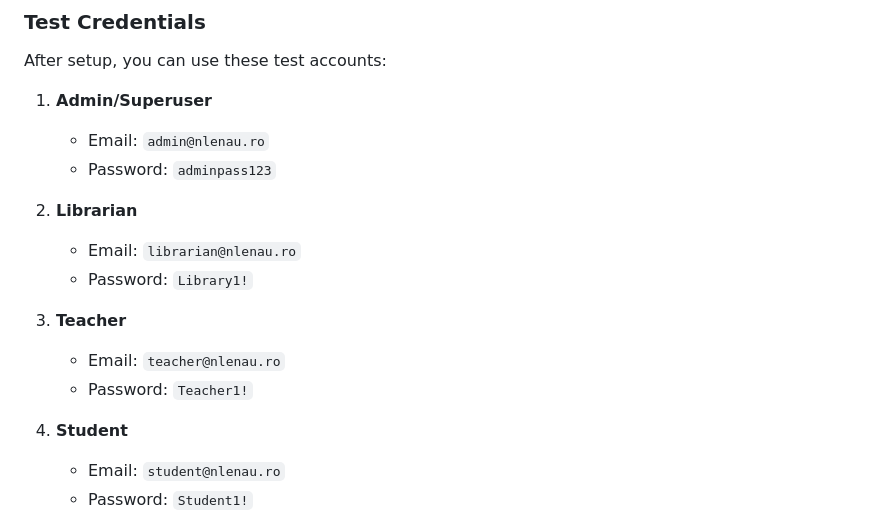
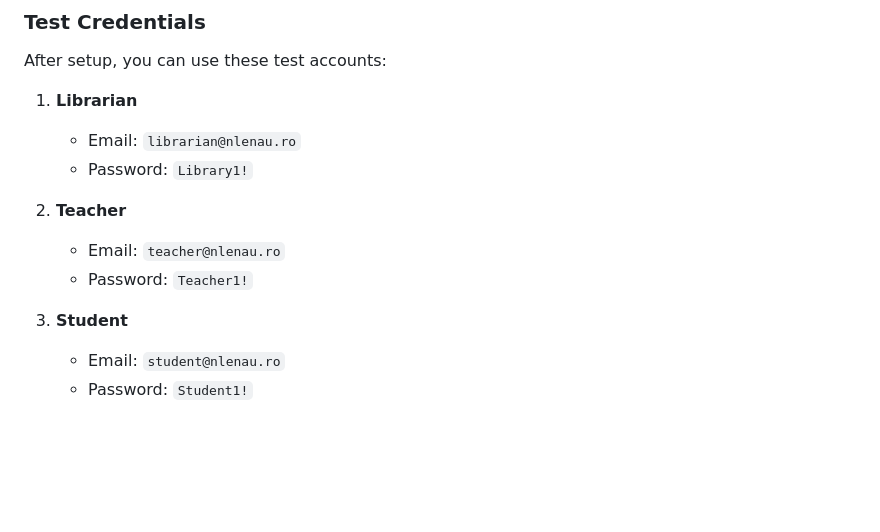
Before and after one commit to immatt-0/lenbrary, a Markdown page: README.md, the part around the change. Rendered like a GitHub page; blank space fills up the shorter version.

```diff
--- a/README.md
+++ b/README.md
@@ -247,19 +247,15 @@ Create service files for each cleanup command and set up timers to run them hour
 ### Test Credentials
 After setup, you can use these test accounts:
 
-1. **Admin/Superuser**
-   - Email: `admin@nlenau.ro`
-   - Password: `adminpass123`
-
-2. **Librarian**
+1. **Librarian**
    - Email: `librarian@nlenau.ro`
    - Password: `Library1!`
 
-3. **Teacher**
+2. **Teacher**
    - Email: `teacher@nlenau.ro`
    - Password: `Teacher1!`
 
-4. **Student**
+3. **Student**
    - Email: `student@nlenau.ro`
    - Password: `Student1!`
 
```
